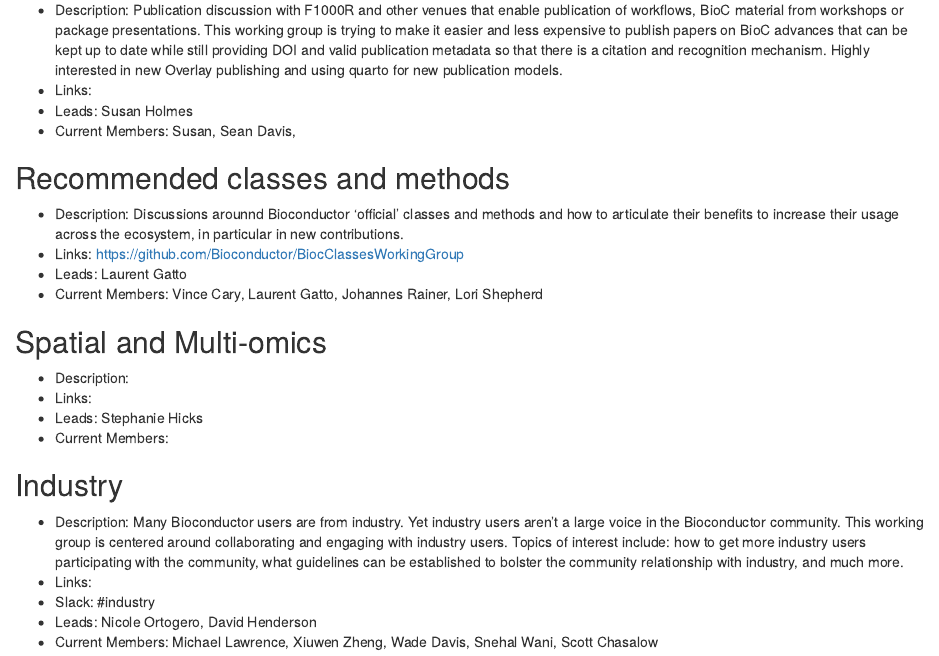
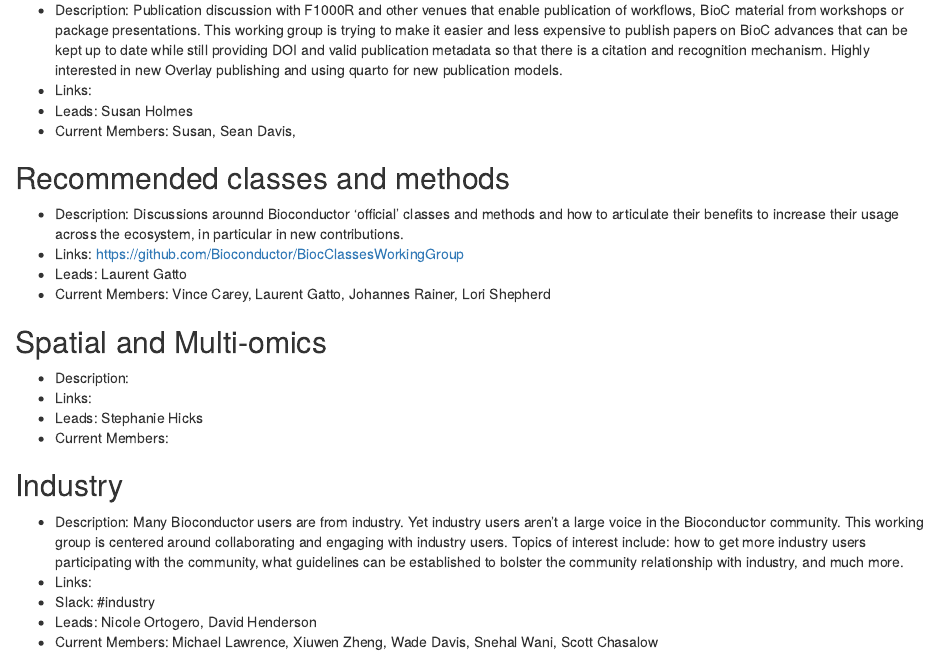
Before and after one commit to Bioconductor/BiocWorkingGroups, an R Markdown document (active_working_groups.Rmd): the page in a window 1100 px wide, from 1900 px down. Rendered offline with R 4.5, knitr and Pandoc, with nearby package versions; drawn as R Markdown's standard HTML page in place of the format the file asks for.

Commit message:
fix typo (#27)

```diff
--- a/active_working_groups.Rmd
+++ b/active_working_groups.Rmd
@@ -113,7 +113,7 @@ expectations regarding personal data privacy.
 - Description: Discussions arounnd Bioconductor 'official' classes and methods and how to articulate their benefits to increase their usage across the ecosystem, in particular in new contributions.
 - Links: https://github.com/Bioconductor/BiocClassesWorkingGroup
 - Leads: Laurent Gatto
-- Current Members: Vince Cary, Laurent Gatto, Johannes Rainer, Lori Shepherd
+- Current Members: Vince Carey, Laurent Gatto, Johannes Rainer, Lori Shepherd
 
 ## Spatial and Multi-omics
 
```
